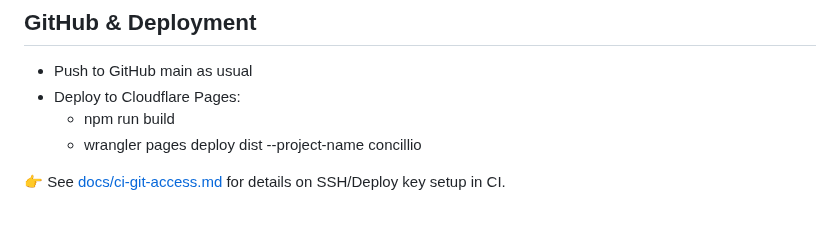
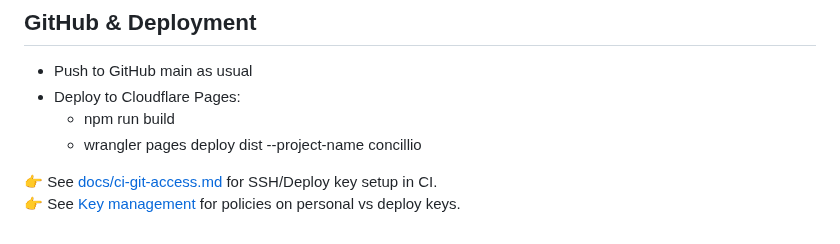
Before and after one commit to ejob-ai/Concillio, a Markdown page: README.md, the part around the change. Drawn GitHub-style.

Commit message:
docs(readme): link to CI SSH guide and Key management policies

```diff
--- a/README.md
+++ b/README.md
@@ -204,4 +204,5 @@ This uses wrangler unstable_dev to run dist/_worker.js and asserts the 405 media
   - npm run build
   - wrangler pages deploy dist --project-name concillio
 
-👉 See [docs/ci-git-access.md](./docs/ci-git-access.md) for details on SSH/Deploy key setup in CI.
+👉 See [docs/ci-git-access.md](./docs/ci-git-access.md) for SSH/Deploy key setup in CI.
+👉 See [Key management](./docs/ci-git-access.md#key-management) for policies on personal vs deploy keys.
```
